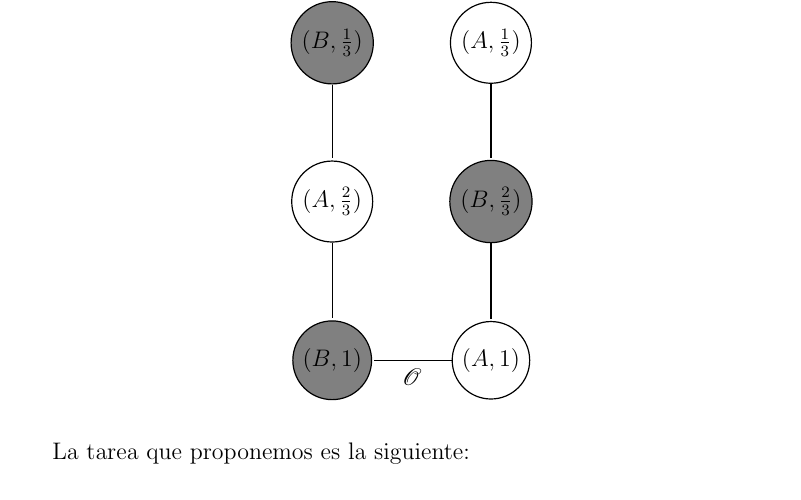
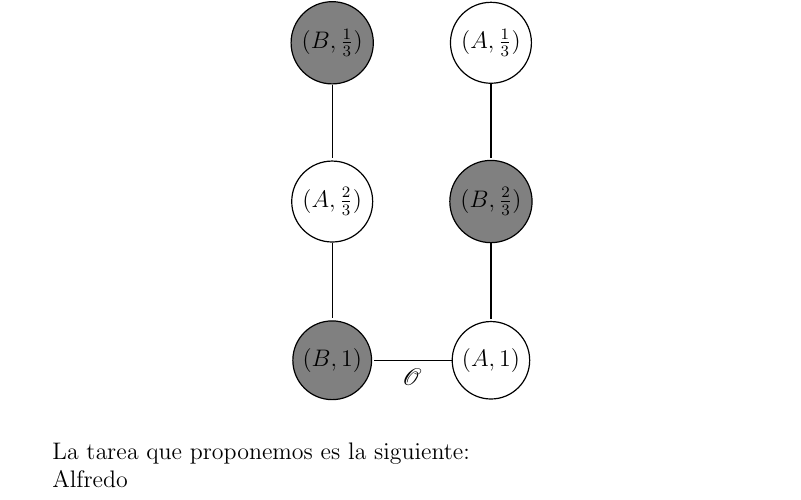
Before and after one commit to chiknahuikoatl/Computaci-n_Distribuida, a LaTeX problem sheet (Tarea_2/tarea.tex): part of page 2 of 3, cut so that both start at the same text. Compiled offline with pdfLaTeX.

```diff
--- a/Tarea_2/tarea.tex
+++ b/Tarea_2/tarea.tex
@@ -77,6 +77,8 @@
 		\end{center}
 
 		La tarea que proponemos es la siguiente: \\
+		Alfredo
+
 		\begin{tikzpicture}[-,>=stealth',auto,
 		node distance = 2.8cm,
 		    shorten > = 1pt, semithick,
```
